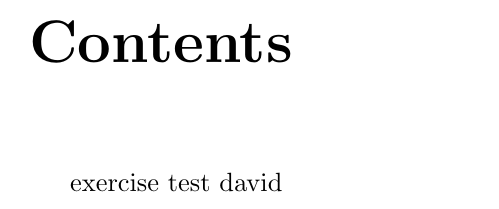
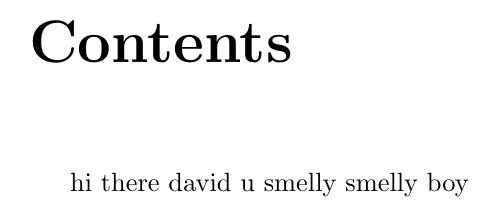
Before and after one commit to vachanaj/ILikeTrains, a LaTeX document (main.tex, which reads sections/00-abstract.tex): part of page 2 of 2, cut so that both start at the same text. Compiled offline with pdfLaTeX.

Commit message:
Exercise/ebba (#4)
* övning merch conflict tjofräs

* nu har jag gjort ett nytt försök :)

```diff
--- a/sections/00-abstract.tex
+++ b/sections/00-abstract.tex
@@ -1 +1 @@
-exercise test david
+hi there david u smelly smelly boy
```
Also changed, not shown: main.tex (+1 -0 lines).
